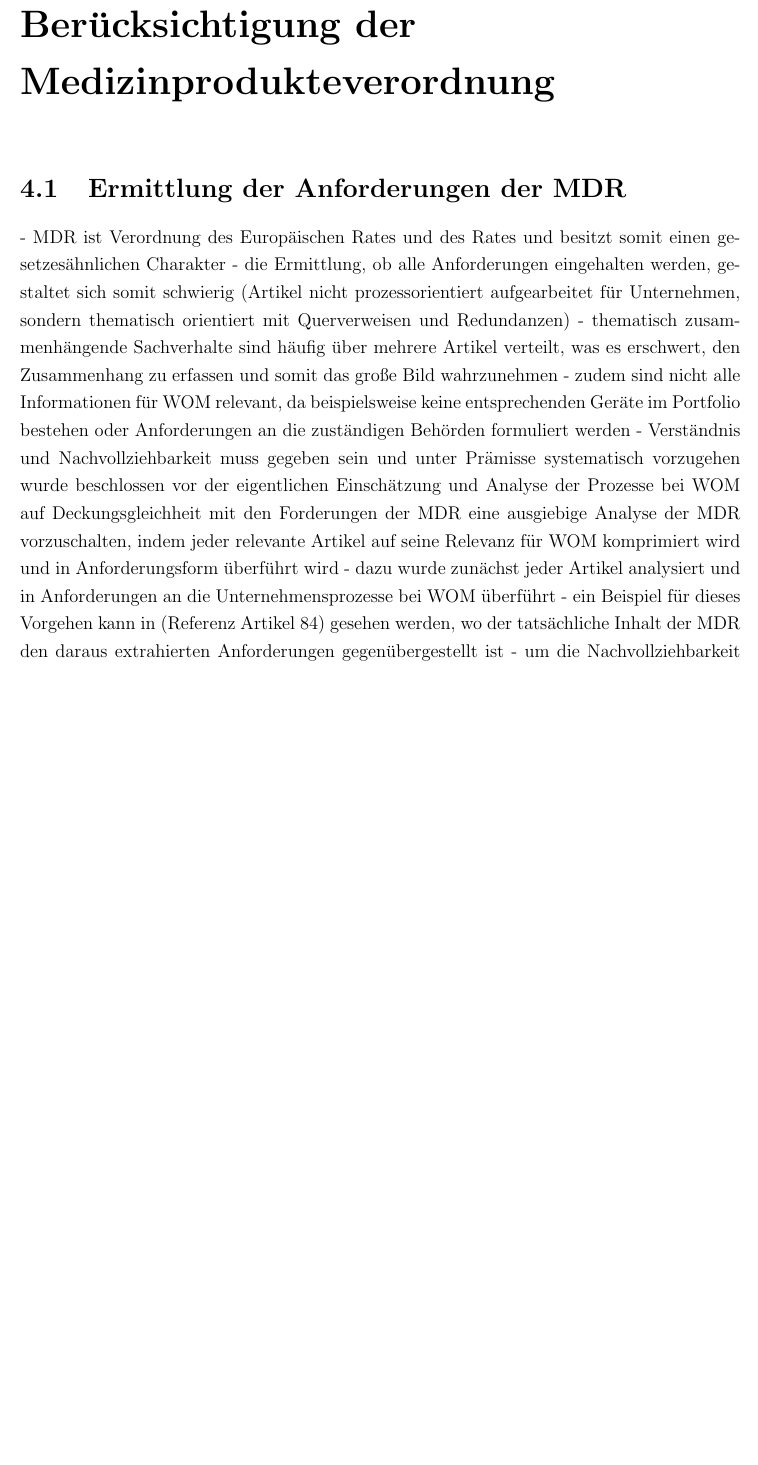
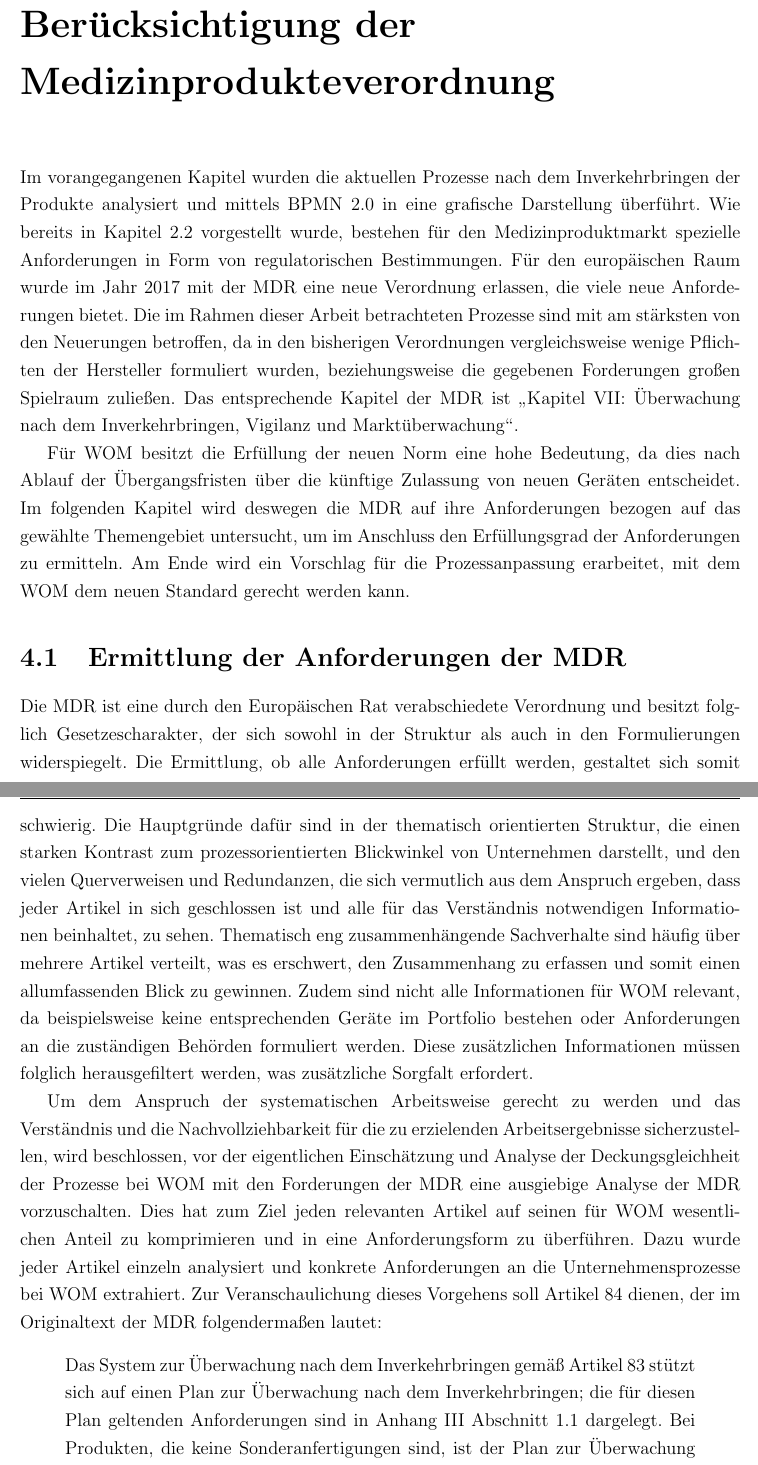
Before and after one commit to noackj/masterthesis, a LaTeX thesis (03 Ausarbeitung/Masterthesis.tex): part of page 53 of 75 before the commit and two parts of pages 53 and 54 of 77 after it, the two joined at a grey line, cut so that both start at the same text, the shorter picture padded with empty space. Compiled offline with pdfLaTeX.

Commit message:
Complete section for analysis of MDR

```diff
--- a/03 Ausarbeitung/Masterthesis.tex
+++ b/03 Ausarbeitung/Masterthesis.tex
@@ -653,14 +653,13 @@ keepaspectratio]{Images/process_overview}
 \end{figure}
 %===================================================================== Cahpter 4
 \chapter{Anpassung des Prozesses unter Berücksichtigung der Medizinprodukteverordnung}\label{chap:AnpassungAnMDR}
+Im vorangegangenen Kapitel wurden die aktuellen Prozesse nach dem Inverkehrbringen der Produkte analysiert und mittels BPMN 2.0 in eine grafische Darstellung überführt. Wie bereits in Kapitel \ref{sec:RegRequ} vorgestellt wurde, bestehen für den Medizinproduktmarkt spezielle Anforderungen in Form von regulatorischen Bestimmungen. Für den europäischen Raum wurde im Jahr 2017 mit der MDR eine neue Verordnung erlassen, die viele neue Anforderungen bietet. Die im Rahmen dieser Arbeit betrachteten Prozesse sind mit am stärksten von den Neuerungen betroffen, da in den bisherigen Verordnungen vergleichsweise wenige Pflichten der Hersteller formuliert wurden, beziehungsweise die gegebenen Forderungen großen Spielraum zuließen. Das entsprechende Kapitel der MDR ist  "`Kapitel VII: Überwachung nach dem Inverkehrbringen, Vigilanz und Marktüberwachung"'.
+
+Für WOM besitzt die Erfüllung der neuen Norm eine hohe Bedeutung, da dies nach Ablauf der Übergangsfristen über die künftige Zulassung von neuen Geräten entscheidet. Im folgenden Kapitel wird deswegen die MDR auf ihre Anforderungen bezogen auf das gewählte Themengebiet untersucht, um im Anschluss den Erfüllungsgrad der Anforderungen zu ermitteln. Am Ende wird ein Vorschlag für die Prozessanpassung erarbeitet, mit dem WOM dem neuen Standard gerecht werden kann.
 \section{Ermittlung der Anforderungen der MDR}
-- MDR ist Verordnung des Europäischen Rates und des Rates und besitzt somit einen gesetzesähnlichen Charakter
-- die Ermittlung, ob alle Anforderungen eingehalten werden, gestaltet sich somit schwierig (Artikel nicht prozessorientiert aufgearbeitet für Unternehmen, sondern thematisch orientiert mit Querverweisen und Redundanzen)
-- thematisch zusammenhängende Sachverhalte sind häufig über mehrere Artikel verteilt, was es erschwert, den Zusammenhang zu erfassen und somit das große Bild wahrzunehmen
-- zudem sind nicht alle Informationen für WOM relevant, da beispielsweise keine entsprechenden Geräte im Portfolio bestehen oder Anforderungen an die zuständigen Behörden formuliert werden
-- Verständnis und Nachvollziehbarkeit muss gegeben sein und unter Prämisse systematisch vorzugehen wurde beschlossen vor der eigentlichen Einschätzung und Analyse der Prozesse bei WOM auf Deckungsgleichheit mit den Forderungen der MDR eine ausgiebige Analyse der MDR vorzuschalten, indem jeder relevante Artikel auf seine Relevanz für WOM komprimiert wird und in Anforderungsform überführt wird
-- dazu wurde zunächst jeder Artikel analysiert und in Anforderungen an die Unternehmensprozesse bei WOM überführt
-- ein Beispiel für dieses Vorgehen kann in (Referenz Artikel 84) gesehen werden, wo der tatsächliche Inhalt der MDR den daraus extrahierten Anforderungen gegenübergestellt ist
-- um die Nachvollziehbarkeit und das Verständnis zu erhöhen werden diese ermittelten Anforderungen in einen zusammenfassenden Liste vereint
-- dabei wird über Gruppierung/Clusterung von Anforderungen und Auslöschung von Redundanzen (z.B. in Form von Verweisen und Wiederholungen) eine zusammenfassende Anforderungsliste generiert, die die Analyse der Unternehmensprozesse erleichtern sollte
-- das Ergebnis ist eine Checkliste, mit der der Erfüllungsgrad transparent festgestellt werden kann
+Die MDR ist eine durch den Europäischen Rat verabschiedete Verordnung und besitzt folglich Gesetzescharakter, der sich sowohl in der Struktur als auch in den Formulierungen widerspiegelt. Die Ermittlung, ob alle Anforderungen erfüllt werden, gestaltet sich somit schwierig. Die Hauptgründe dafür sind in der thematisch orientierten Struktur, die einen starken Kontrast zum prozessorientierten Blickwinkel von Unternehmen darstellt, und den vielen Querverweisen und Redundanzen, die sich vermutlich aus dem Anspruch ergeben, dass jeder Artikel in sich geschlossen ist und alle für das Verständnis notwendigen Informationen beinhaltet, zu sehen. Thematisch eng zusammenhängende Sachverhalte sind häufig über mehrere Artikel verteilt, was es erschwert, den Zusammenhang zu erfassen und somit einen allumfassenden Blick zu gewinnen. Zudem sind nicht alle Informationen für WOM relevant, da beispielsweise keine entsprechenden Geräte im Portfolio bestehen oder Anforderungen an die zuständigen Behörden formuliert werden. Diese zusätzlichen Informationen müssen folglich herausgefiltert werden, was zusätzliche Sorgfalt erfordert.
+
+Um dem Anspruch der systematischen Arbeitsweise gerecht zu werden und das Verständnis und die Nachvollziehbarkeit für die zu erzielenden Arbeitsergebnisse sicherzustellen, wird beschlossen, vor der eigentlichen Einschätzung und Analyse der Deckungsgleichheit der Prozesse bei WOM mit den Forderungen der MDR eine ausgiebige Analyse der MDR vorzuschalten. Dies hat zum Ziel jeden relevanten Artikel auf seinen für WOM wesentlichen Anteil zu komprimieren und in eine Anforderungsform zu überführen. Dazu wurde jeder Artikel einzeln analysiert und konkrete Anforderungen an die Unternehmensprozesse bei WOM extrahiert. Zur Veranschaulichung dieses Vorgehens soll Artikel 84 dienen, der im Originaltext der MDR folgendermaßen lautet:
+\begin{quote}
+Das System zur Überwachung nach dem Inverkehrbringen gemäß Artikel 83 stützt sich auf einen Plan zur Überwachung nach dem Inverkehrbringen; die für diesen Plan geltenden Anforderungen sind in Anhang III Abschnitt 1.1 dargelegt. Bei Produkten, die keine Sonderanfertigungen sind, ist der Plan zur Überwachung nach dem Inverkehrbringen Teil der technischen Dokumentation gemäß Anhang II.
+\end{quote}
@@ -674,6 +680,7 @@ keepaspectratio]{Images/process_overview}
 \def\tabularitemizeSecondLayer#1#2{\begin{tabular}{p{0,3cm}p{0,3cm}p{12,7cm}}& - & #1 \\\end{tabular} & \begin{tabular}{p{1cm}}#2 \\\end{tabular}\\}
 \def\tabularitemizeSecondLayerUncheck#1{\begin{tabular}{p{0,3cm}p{0,3cm}p{12,7cm}}& - & #1 \\\end{tabular} & \unchecked\\}
 
+\afterpage{
 \requestListTabHead
 \plainTabularText{System zur Überwachung nach dem Inverkehrbringen (als integraler Bestandteil des QMS) muss eingerichtet sein, angewendet, instandgehalten und dauernd aktualisiert werden}{83/1 83/2}
 \hline
```
Also changed, not shown: 03 Ausarbeitung/Masterthesis.pdf, 03 Ausarbeitung/Masterthesis.tex (15 more changed lines).
